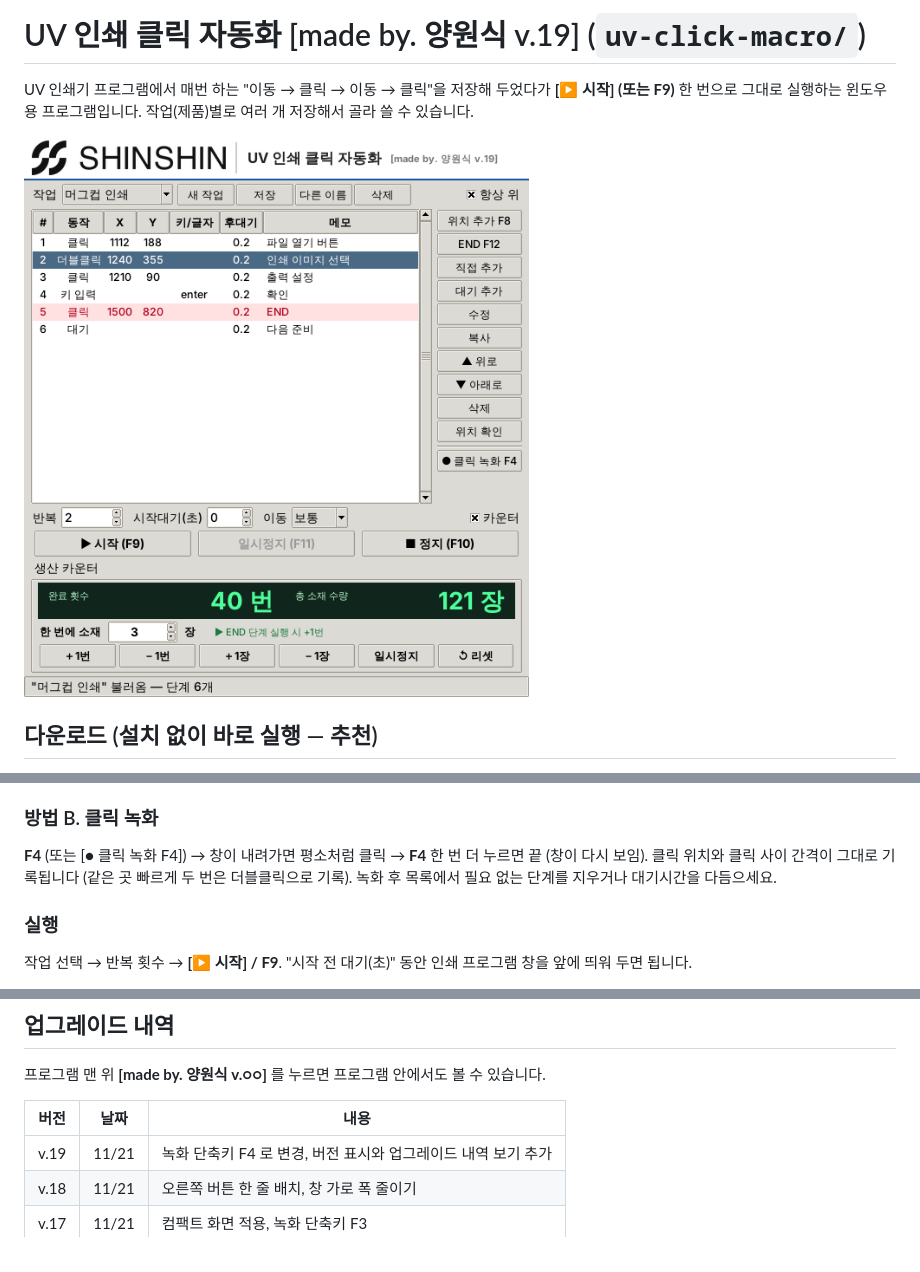
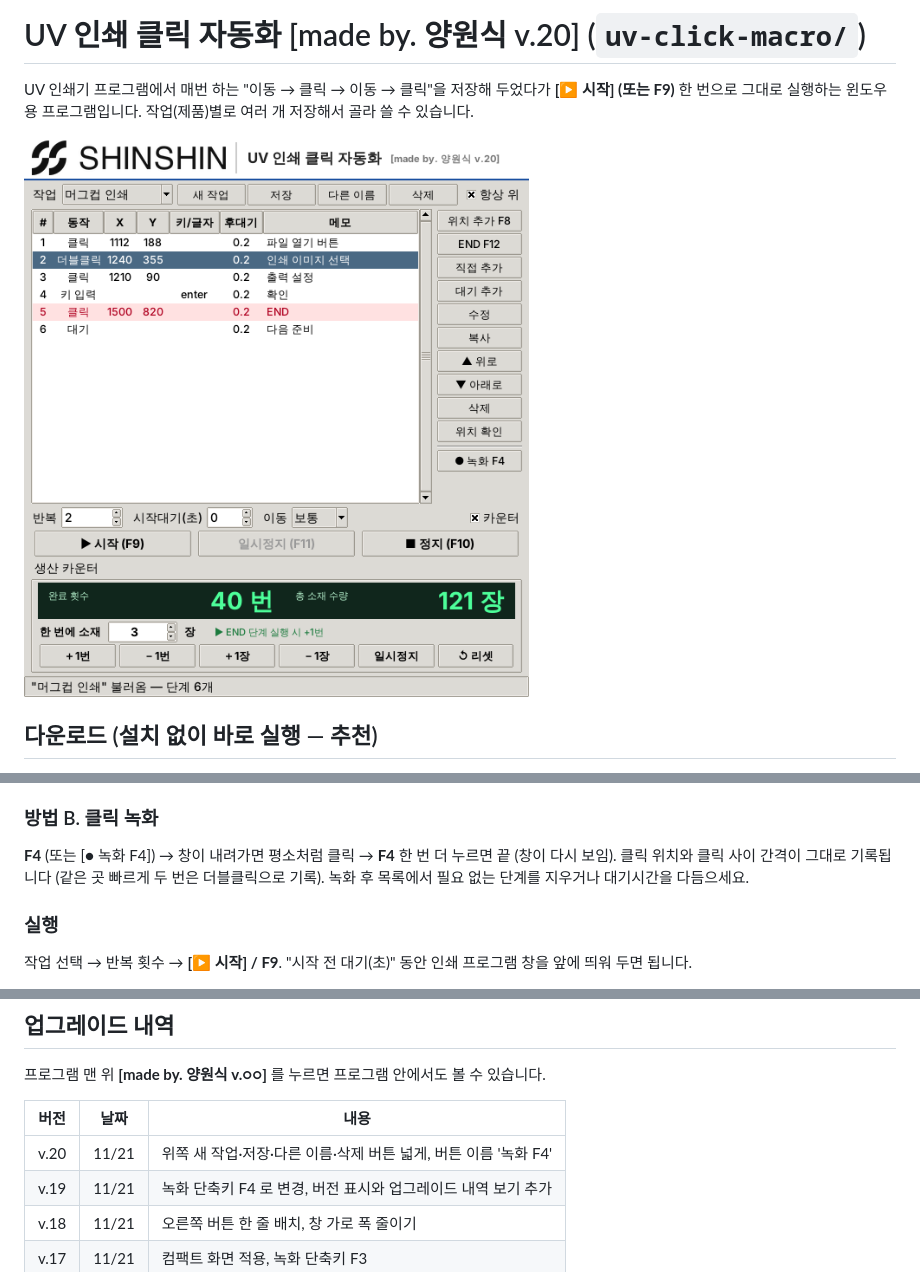
Before and after one commit to bigyws/Save, a Markdown page: uv-click-macro/README.md, 3 parts joined by grey strips. Drawn GitHub-style; pictures changed too: uv-click-macro/screenshot.png.

```diff
--- a/uv-click-macro/README.md
+++ b/uv-click-macro/README.md
@@ -1,4 +1,4 @@
-# UV 인쇄 클릭 자동화 [made by. 양원식 v.19] (`uv-click-macro/`)
+# UV 인쇄 클릭 자동화 [made by. 양원식 v.20] (`uv-click-macro/`)
 
 UV 인쇄기 프로그램에서 매번 하는 "이동 → 클릭 → 이동 → 클릭"을 저장해 두었다가
 **[▶ 시작] (또는 F9)** 한 번으로 그대로 실행하는 윈도우용 프로그램입니다.
@@ -29,7 +29,7 @@ exe를 바탕화면의 전용 폴더(예: `UV자동화`)에 두고 쓰세요.
 5. **[저장]**
 
 ### 방법 B. 클릭 녹화
-**F4** (또는 [● 클릭 녹화 F4]) → 창이 내려가면 평소처럼 클릭 → **F4** 한 번 더 누르면 끝 (창이 다시 보임).
+**F4** (또는 [● 녹화 F4]) → 창이 내려가면 평소처럼 클릭 → **F4** 한 번 더 누르면 끝 (창이 다시 보임).
 클릭 위치와 클릭 사이 간격이 그대로 기록됩니다 (같은 곳 빠르게 두 번은 더블클릭으로 기록).
 녹화 후 목록에서 필요 없는 단계를 지우거나 대기시간을 다듬으세요.
 
@@ -86,6 +86,7 @@ exe를 바탕화면의 전용 폴더(예: `UV자동화`)에 두고 쓰세요.
 
 | 버전 | 날짜 | 내용 |
 |---|---|---|
+| v.20 | 11/21 | 위쪽 새 작업·저장·다른 이름·삭제 버튼 넓게, 버튼 이름 '녹화 F4' |
 | v.19 | 11/21 | 녹화 단축키 F4 로 변경, 버전 표시와 업그레이드 내역 보기 추가 |
 | v.18 | 11/21 | 오른쪽 버튼 한 줄 배치, 창 가로 폭 줄이기 |
 | v.17 | 11/21 | 컴팩트 화면 적용, 녹화 단축키 F3 |
```
Also changed, not shown: 1 other file.
